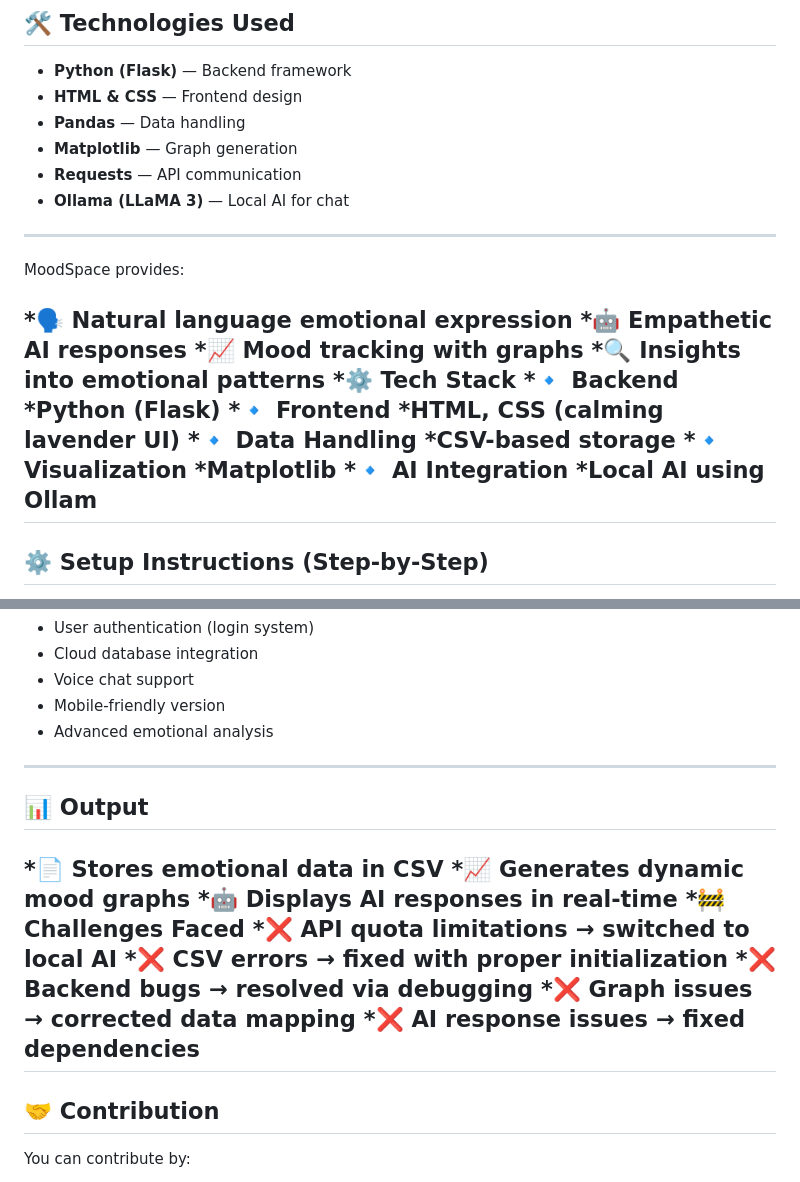
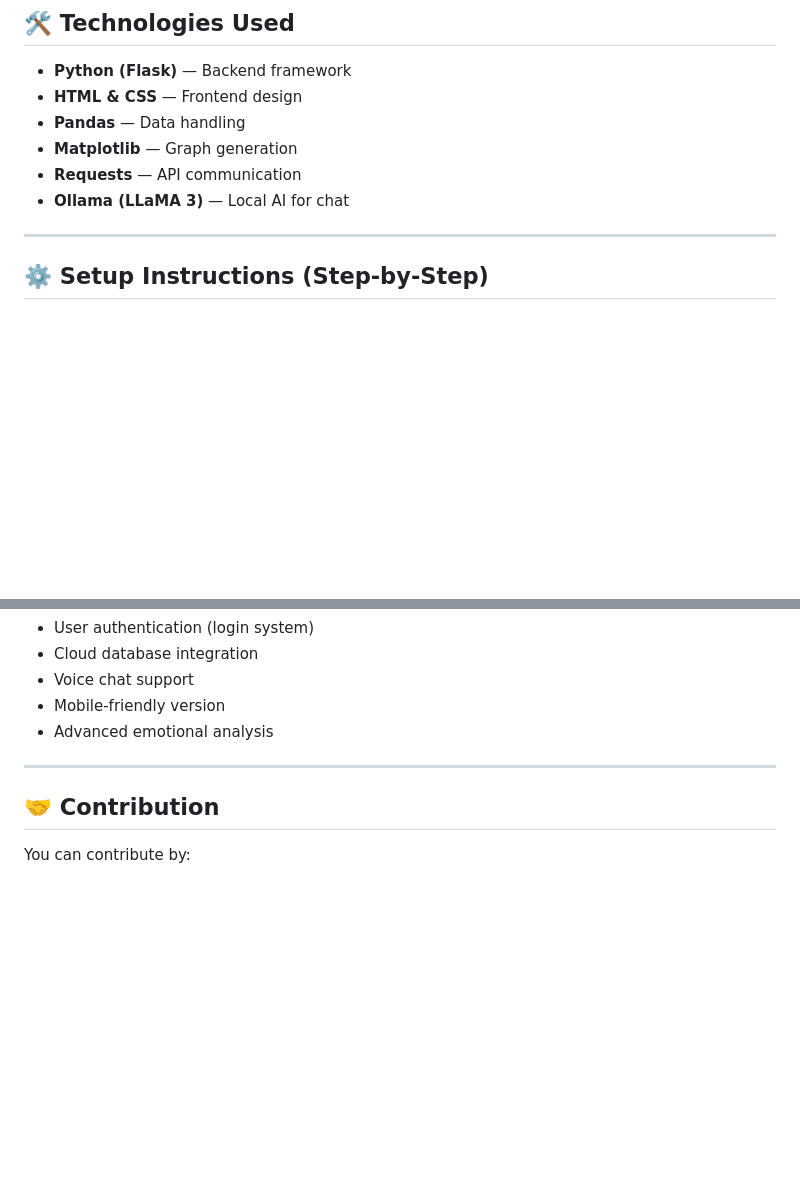
Before and after one commit to yuktalilhare9/MOODSPACE, a Markdown page: readme.md, 2 parts joined by grey strips. Rendered like a GitHub page; blank space fills up the shorter version.

Commit message:
Revise readme for clarity and content updates
Updated the readme to enhance formatting and remove outdated content.

```diff
--- a/readme.md
+++ b/readme.md
@@ -77,25 +77,6 @@ Help users understand their emotional trends
 * **Matplotlib** — Graph generation
 * **Requests** — API communication
 * **Ollama (LLaMA 3)** — Local AI for chat
----
-
-MoodSpace provides:
-
-*🗣️ Natural language emotional expression
-*🤖 Empathetic AI responses
-*📈 Mood tracking with graphs
-*🔍 Insights into emotional patterns
-*⚙️ Tech Stack
-*🔹 Backend
-*Python (Flask)
-*🔹 Frontend
-*HTML, CSS (calming lavender UI)
-*🔹 Data Handling
-*CSV-based storage
-*🔹 Visualization
-*Matplotlib
-*🔹 AI Integration
-*Local AI using Ollam
 ---
 
 ## ⚙️ Setup Instructions (Step-by-Step)
@@ -253,18 +234,6 @@ date,text,sentiment,score
 * Mobile-friendly version
 * Advanced emotional analysis
 ----
-## 📊 **Output**
-*📄 Stores emotional data in CSV
-*📈 Generates dynamic mood graphs
-*🤖 Displays AI responses in real-time
-*🚧 Challenges Faced
-*❌ API quota limitations → switched to local AI
-*❌ CSV errors → fixed with proper initialization
-*❌ Backend bugs → resolved via debugging
-*❌ Graph issues → corrected data mapping
-*❌ AI response issues → fixed dependencies
----
-
 ## 🤝 Contribution
 
 You can contribute by:
```
Also changed, not shown: other parts of readme.md (+1 -1 lines).
